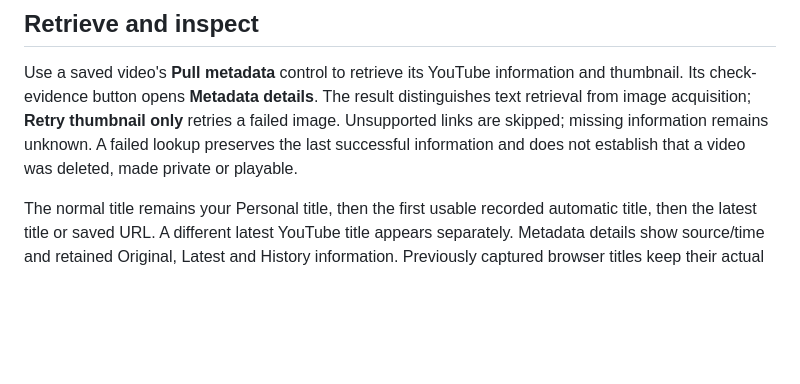
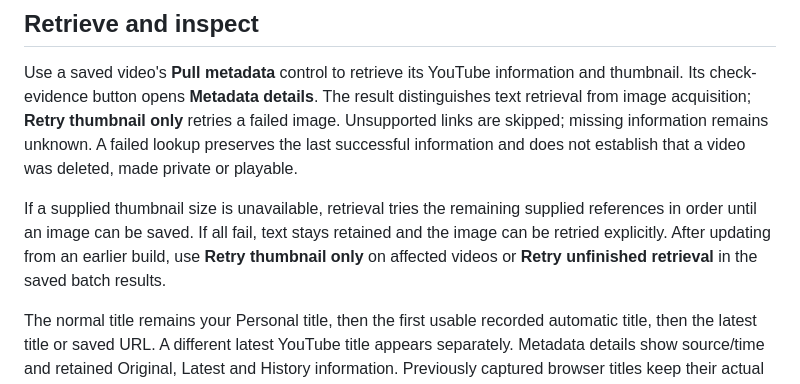
Before and after one commit to Omriy123/youtube-backlog-tracker, a Markdown page: docs/manual-enrichment-guide.md, the part around the change. GitHub-like rendering; blank space fills up the shorter version.

Commit message:
fix: fall back across supplied thumbnail references (#65)

```diff
--- a/docs/manual-enrichment-guide.md
+++ b/docs/manual-enrichment-guide.md
@@ -16,6 +16,8 @@ You can replace or remove the key in the same setup control. Existing informatio
 ## Retrieve and inspect
 
 Use a saved video's **Pull metadata** control to retrieve its YouTube information and thumbnail. Its check-evidence button opens **Metadata details**. The result distinguishes text retrieval from image acquisition; **Retry thumbnail only** retries a failed image. Unsupported links are skipped; missing information remains unknown. A failed lookup preserves the last successful information and does not establish that a video was deleted, made private or playable.
+
+If a supplied thumbnail size is unavailable, retrieval tries the remaining supplied references in order until an image can be saved. If all fail, text stays retained and the image can be retried explicitly. After updating from an earlier build, use **Retry thumbnail only** on affected videos or **Retry unfinished retrieval** in the saved batch results.
 
 The normal title remains your Personal title, then the first usable recorded automatic title, then the latest title or saved URL. A different latest YouTube title appears separately. Metadata details show source/time and retained Original, Latest and History information. Previously captured browser titles keep their actual provenance.
 
```
Also changed, not shown: docs/validation/manual-youtube-enrichment.md (+2 -0 lines), docs/validation/thumbnail-fallback.md (added, +40 -0 lines), docs/validation/thumbnail-fallback/public-image-1440.png (added), docs/validation/thumbnail-fallback/public-image-390.png (added), 4 other files.
